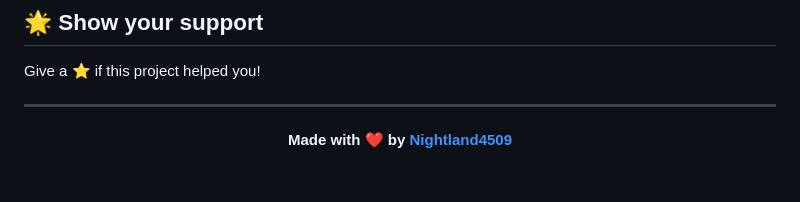
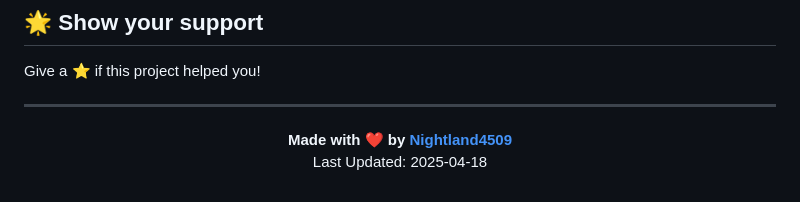
Before and after one commit to Nightland4509/Advanced-Scientific-Calculator, a Markdown page: README.md, the part around the change printed below. Drawn GitHub-style.

```diff
--- a/README.md
+++ b/README.md
@@ -158,5 +158,6 @@ Give a ⭐️ if this project helped you!
 <div align="center">
 
 **Made with ❤️ by [Nightland4509](https://github.com/Nightland4509)**
+Last Updated: 2025-04-18
 
 </div>
```
Also changed, not shown: other parts of README.md (+1 -1 lines).
